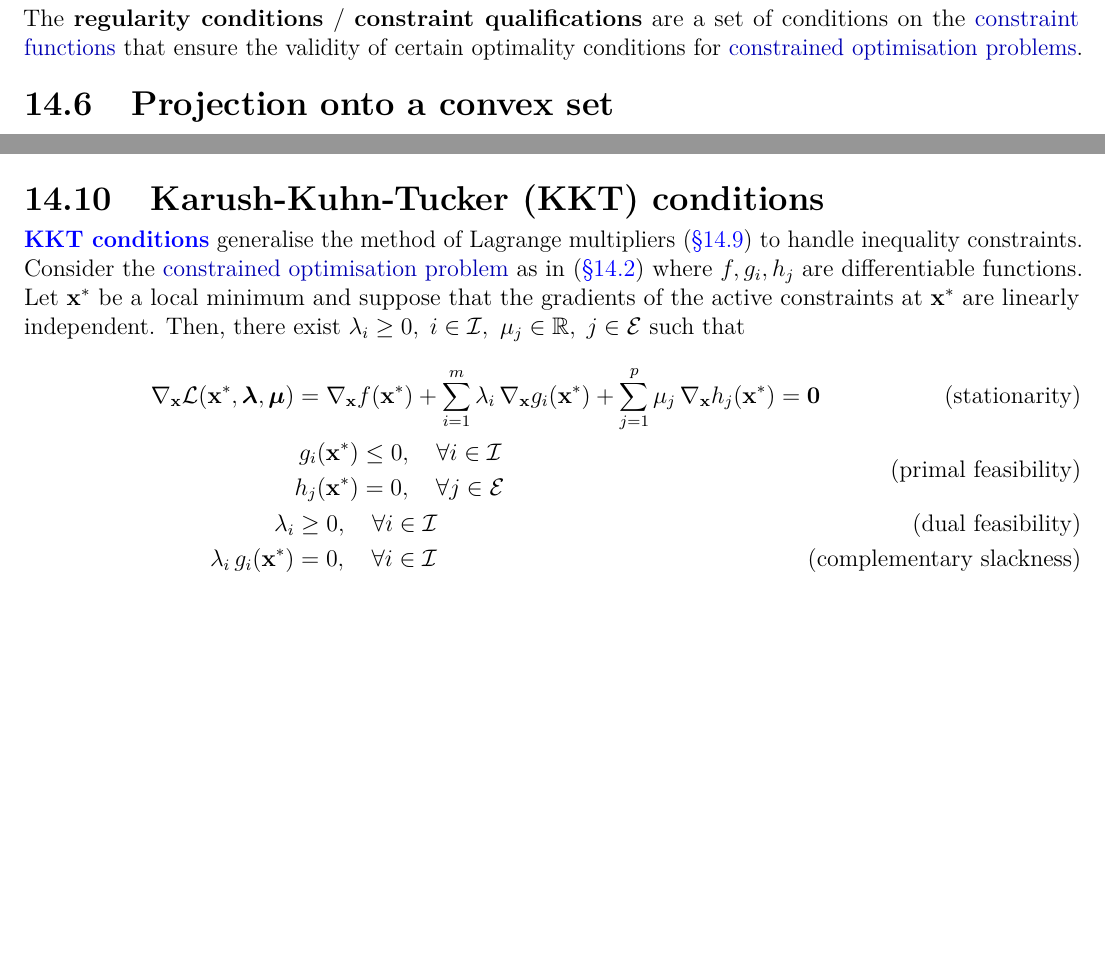
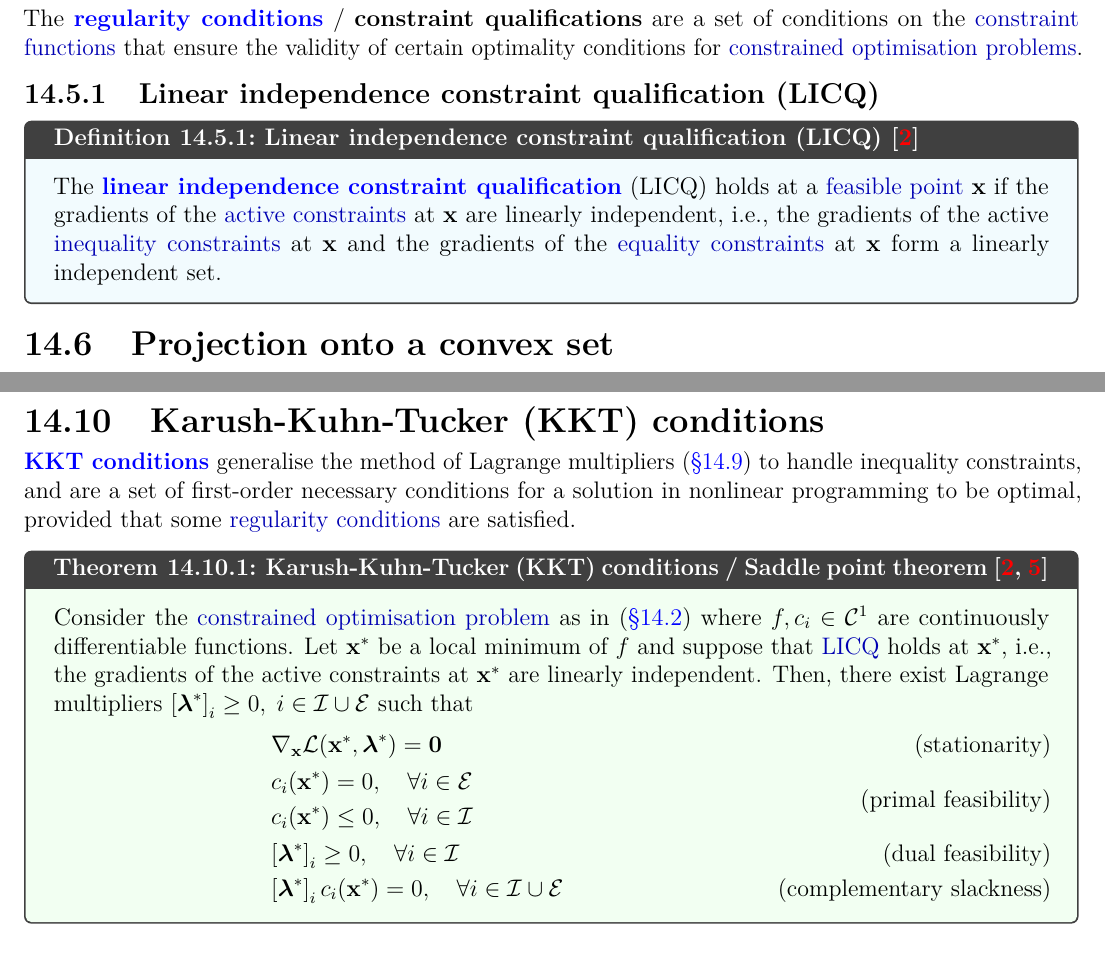
Before and after one commit to AshrithSagar/E0230-CMO-2025, a LaTeX thesis (TeX/main.tex, which reads TeX/knowledge.tex, TeX/sections/constrained.tex): two parts of pages 61 and 62 of 72 before the commit and two parts of pages 61 and 63 of 72 after it, joined at a grey line, cut so that both start at the same text, the shorter picture padded with empty space. Compiled offline with pdfLaTeX.

Commit message:
📝 TeX

```diff
--- a/TeX/knowledge.tex
+++ b/TeX/knowledge.tex
@@ -40,6 +40,10 @@
 \knowledge {notion, index=Feasible point}
 | feasible point
 
+\knowledge {notion, index=Active constraint}
+| active constraint
+| active constraints
+
 \knowledge {notion, index=Binding constraint}
 | binding constraint
 
@@ -50,6 +54,14 @@
 | Lagrange function
 | Lagrangian
 | Lagrangian function
+
+\knowledge {notion, index=Regularity conditions}
+| regularity conditions
+| constraint qualifications
+
+\knowledge {notion, index=Linear independence constraint qualification (LICQ)}
+| LICQ
+| linear independence constraint qualification
 
 \knowledge {notion, index=Karush-Kuhn-Tucker conditions}
 | KKT conditions
--- a/TeX/sections/constrained.tex
+++ b/TeX/sections/constrained.tex
@@ -207,7 +207,13 @@ The variables \( \lambda_i, \; i \in \calI \), and \( \mu_j, \; j \in \calE \),
 
 \section{Regularity conditions}
 
-The \textbf{regularity conditions} / \textbf{constraint qualifications} are a set of conditions on the "constraint functions" that ensure the validity of certain optimality conditions for "constrained optimisation problems".
+The \textbf{""regularity conditions""} / \textbf{constraint qualifications} are a set of conditions on the "constraint functions" that ensure the validity of certain optimality conditions for "constrained optimisation problems".
+
+\subsection{Linear independence constraint qualification (LICQ)}
+
+\begin{definition}{Linear independence constraint qualification (LICQ)~\cite{wiki}}{}
+    The \textbf{""linear independence constraint qualification""} (LICQ) holds at a "feasible point" \( \x \) if the gradients of the "active constraints" at \( \x \) are linearly independent, i.e., the gradients of the active "inequality constraints" at \( \x \) and the gradients of the "equality constraints" at \( \x \) form a linearly independent set.
+\end{definition}
 
 \section{Projection onto a convex set}
 
@@ -390,42 +396,41 @@ Then, there exist \( \mu_j \in \R, \; j \in \calE \) such that
 
 \section{Karush-Kuhn-Tucker (KKT) conditions}\label{sec:kkt-conditions}
 
-\textbf{""KKT conditions""} generalise the method of Lagrange multipliers~\psecref{sec:method-of-lagrange-multipliers} to handle inequality constraints.
-Consider the "constrained optimisation problem" as in~\psecref{sec:constrained-optimisation-standard-form} where \( f, g_i, h_j \) are differentiable functions.
-Let \( \xstar \) be a local minimum and suppose that the gradients of the active constraints at \( \xstar \) are linearly independent.
-Then, there exist \( \lambda_i \geq 0, \; i \in \calI, \ \mu_j \in \R, \; j \in \calE \) such that
+\textbf{""KKT conditions""} generalise the method of Lagrange multipliers~\psecref{sec:method-of-lagrange-multipliers} to handle inequality constraints, and are a set of first-order necessary conditions for a solution in nonlinear programming to be optimal, provided that some "regularity conditions" are satisfied.
+
+\begin{theorem}{Karush-Kuhn-Tucker (KKT) conditions / Saddle point theorem~\cite{Nocedal2006,wiki}}{}
+    Consider the "constrained optimisation problem" as in~\psecref{sec:constrained-optimisation-standard-form} where \( f, c_i \in \classC^1 \) are continuously differentiable functions.
+    Let \( \xstar \) be a local minimum of \( f \) and suppose that "LICQ" holds at \( \xstar \), i.e., the gradients of the active constraints at \( \xstar \) are linearly independent.
+    Then, there exist Lagrange multipliers \( \bbrac{\bflambda^\ast}_i \geq 0, \; i \in \calI \cup \calE \) such that
+    \vspace{-0.5em}
     \begin{align*}
-    \func{\nabla_{\x} \calL}{\xstar, \bflambda, \bfmu}
-    & =
-    \func{\nabla_{\x} f}{\xstar}
-    +
-    \sum_{i = 1}^{m} \lambda_i \, \func{\nabla_{\x} g_i}{\xstar}
-    +
-    \sum_{j = 1}^{p} \mu_j \, \func{\nabla_{\x} h_j}{\xstar}
+        &
+        \func{\nabla_{\x} \calL}{\xstar, \bflambda^\ast}
         = \zero
         \tag{stationarity}
         \\ &
         \begin{aligned}
-        \func{g_i}{\xstar}
+            \func{c_i}{\xstar}
+            & = 0,
+            \quad \forall i \in \calE
+            \\
+            \func{c_i}{\xstar}
             & \leq 0,
             \quad \forall i \in \calI
-        \\
-        \func{h_j}{\xstar}
-        & = 0,
-        \quad \forall j \in \calE
         \end{aligned}
         \tag{primal feasibility}
-    \\
-    \lambda_i
-    & \geq 0,
+        \\ &
+        \bbrac{\bflambda^\ast}_i
+        \geq 0,
         \quad \forall i \in \calI
         \tag{dual feasibility}
-    \\
-    \lambda_i \, \func{g_i}{\xstar}
-    & = 0,
-    \quad \forall i \in \calI
+        \\ &
+        \bbrac{\bflambda^\ast}_i \, \func{c_i}{\xstar}
+        = 0,
+        \quad \forall i \in \calI \cup \calE
         \tag{complementary slackness}
     \end{align*}
+\end{theorem}
 
 \chapter{Duality}
 
```
Also changed, not shown: TeX/sections/notation.tex (+14 -1 lines), TeX/sections/constrained.tex (4 more changed lines). Lines whose indentation alone changed are shown as unchanged.
